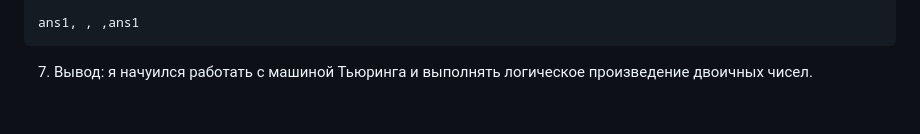
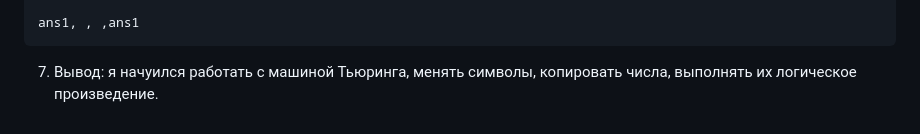
Before and after one commit to Dane4ka-in-IT/LAB2, a Markdown page: LW5/Тьюринг, Ответ.md, the part around the change. Rendered like a GitHub page.

Commit message:
Изменён вывод

````diff
--- a/LW5/Тьюринг, Ответ.md
+++ b/LW5/Тьюринг, Ответ.md
@@ -293,4 +293,4 @@ ans1,1,>,ans1
 
 ans1, , ,ans1
 ```
-7. Вывод: я начуился работать с машиной Тьюринга и выполнять логическое произведение двоичных чисел.
+7. Вывод: я начуился работать с машиной Тьюринга, менять символы, копировать числа, выполнять их логическое произведение.
````
